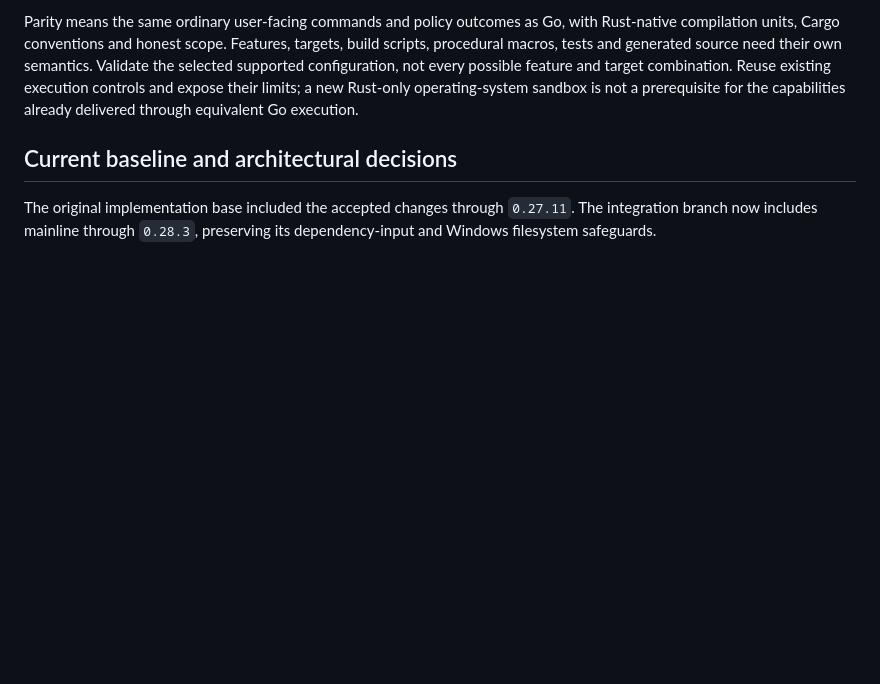
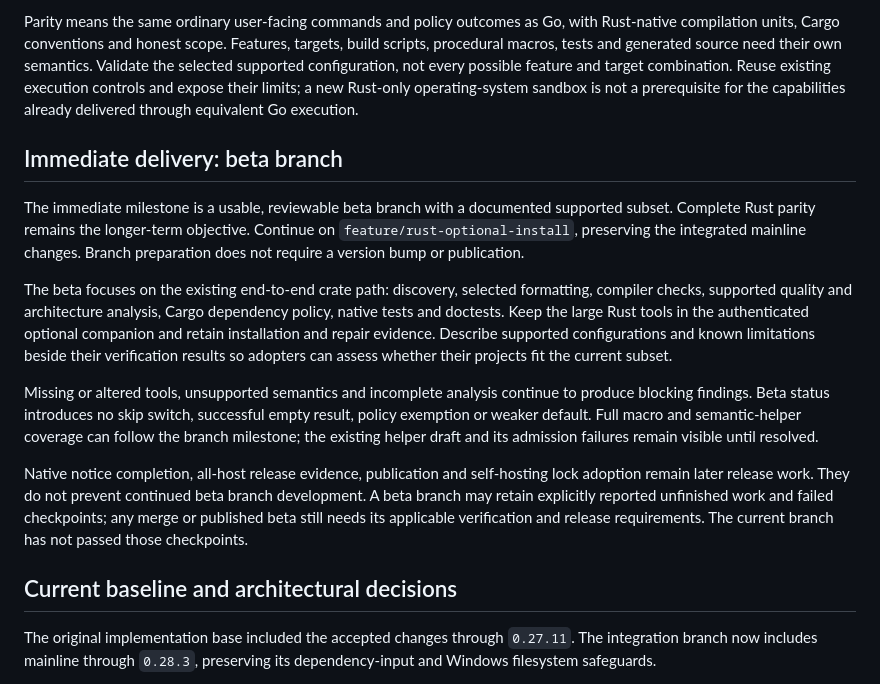
Before and after one commit to riteofstring/code-polishy, a Markdown page: docs/plans/code-polishy-rust-support-plan.md, the part around the change. Drawn GitHub-style; blank space fills up the shorter version.

Commit message:
Target a bounded Rust beta branch before full release parity

```diff
--- a/docs/plans/code-polishy-rust-support-plan.md
+++ b/docs/plans/code-polishy-rust-support-plan.md
@@ -38,6 +38,33 @@ own semantics. Validate the selected supported configuration, not every possible
 feature and target combination. Reuse existing execution controls and expose
 their limits; a new Rust-only operating-system sandbox is not a prerequisite for
 the capabilities already delivered through equivalent Go execution.
+
+## Immediate delivery: beta branch
+
+The immediate milestone is a usable, reviewable beta branch with a documented
+supported subset. Complete Rust parity remains the longer-term objective.
+Continue on `feature/rust-optional-install`, preserving the integrated mainline
+changes. Branch preparation does not require a version bump or publication.
+
+The beta focuses on the existing end-to-end crate path: discovery, selected
+formatting, compiler checks, supported quality and architecture analysis, Cargo
+dependency policy, native tests and doctests. Keep the large Rust tools in the
+authenticated optional companion and retain installation and repair evidence.
+Describe supported configurations and known limitations beside their verification
+results so adopters can assess whether their projects fit the current subset.
+
+Missing or altered tools, unsupported semantics and incomplete analysis continue
+to produce blocking findings. Beta status introduces no skip switch, successful
+empty result, policy exemption or weaker default. Full macro and semantic-helper
+coverage can follow the branch milestone; the existing helper draft and its
+admission failures remain visible until resolved.
+
+Native notice completion, all-host release evidence, publication and self-hosting
+lock adoption remain later release work. They do not prevent continued beta
+branch development. A beta branch may retain explicitly reported unfinished
+work and failed checkpoints; any merge or published beta still needs its
+applicable verification and release requirements. The current branch has not
+passed those checkpoints.
 
 ## Current baseline and architectural decisions
 
```
